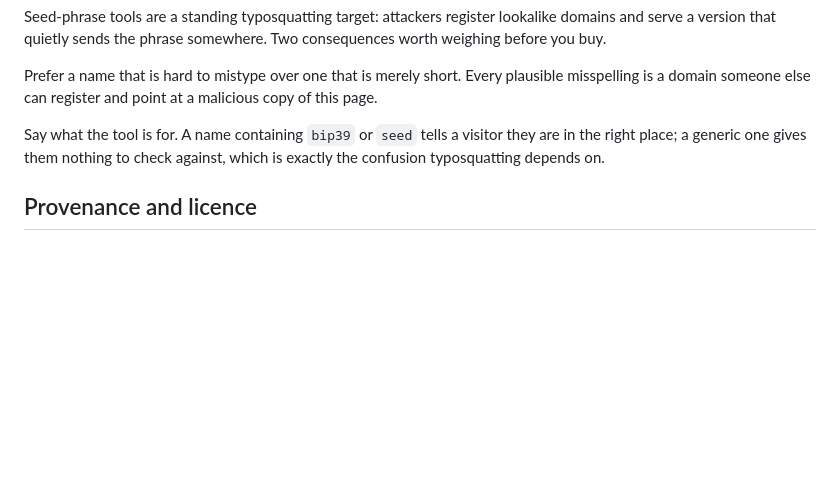
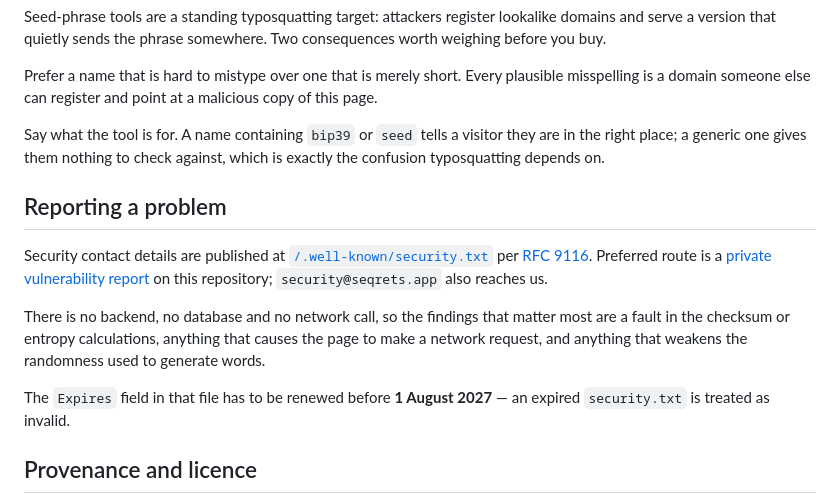
Before and after one commit to seQRets/BIP-39_Checksum, a Markdown page: README.md, the part around the change. Rendered like a GitHub page; blank space fills up the shorter version.

Commit message:
Add files via upload
Security Update

```diff
--- a/README.md
+++ b/README.md
@@ -350,6 +350,22 @@ Say what the tool is for. A name containing `bip39` or `seed` tells a visitor
 they are in the right place; a generic one gives them nothing to check against,
 which is exactly the confusion typosquatting depends on.
 
+## Reporting a problem
+
+Security contact details are published at
+[`/.well-known/security.txt`](https://bip39checksum.com/.well-known/security.txt)
+per [RFC 9116](https://www.rfc-editor.org/rfc/rfc9116). Preferred route is a
+[private vulnerability report](https://github.com/seQRets/BIP-39_Checksum/security/advisories/new)
+on this repository; `security@seqrets.app` also reaches us.
+
+There is no backend, no database and no network call, so the findings that
+matter most are a fault in the checksum or entropy calculations, anything that
+causes the page to make a network request, and anything that weakens the
+randomness used to generate words.
+
+The `Expires` field in that file has to be renewed before **1 August 2027** —
+an expired `security.txt` is treated as invalid.
+
 ## Provenance and licence
 
 Written from the BIP-39 specification, which is itself MIT licensed. The
```
